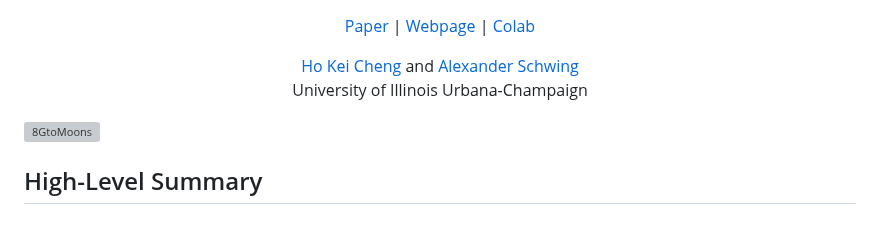
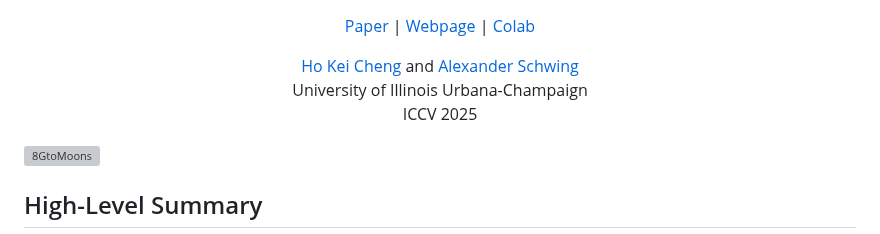
Before and after one commit to hkchengrex/C2OT, a Markdown page: README.md, the part around the change. Rendered like a GitHub page; grey boxes are pictures that could not be loaded.

```diff
--- a/README.md
+++ b/README.md
@@ -7,7 +7,9 @@
 <a href="https://hkchengrex.github.io/">Ho Kei Cheng</a> and
 <a href="https://www.alexander-schwing.de/">Alexander Schwing</a>
 <br>
-University of Illinois Urbana-Champaign
+  University of Illinois Urbana-Champaign
+<br>
+  ICCV 2025
 </p>
 </div>
 
```
